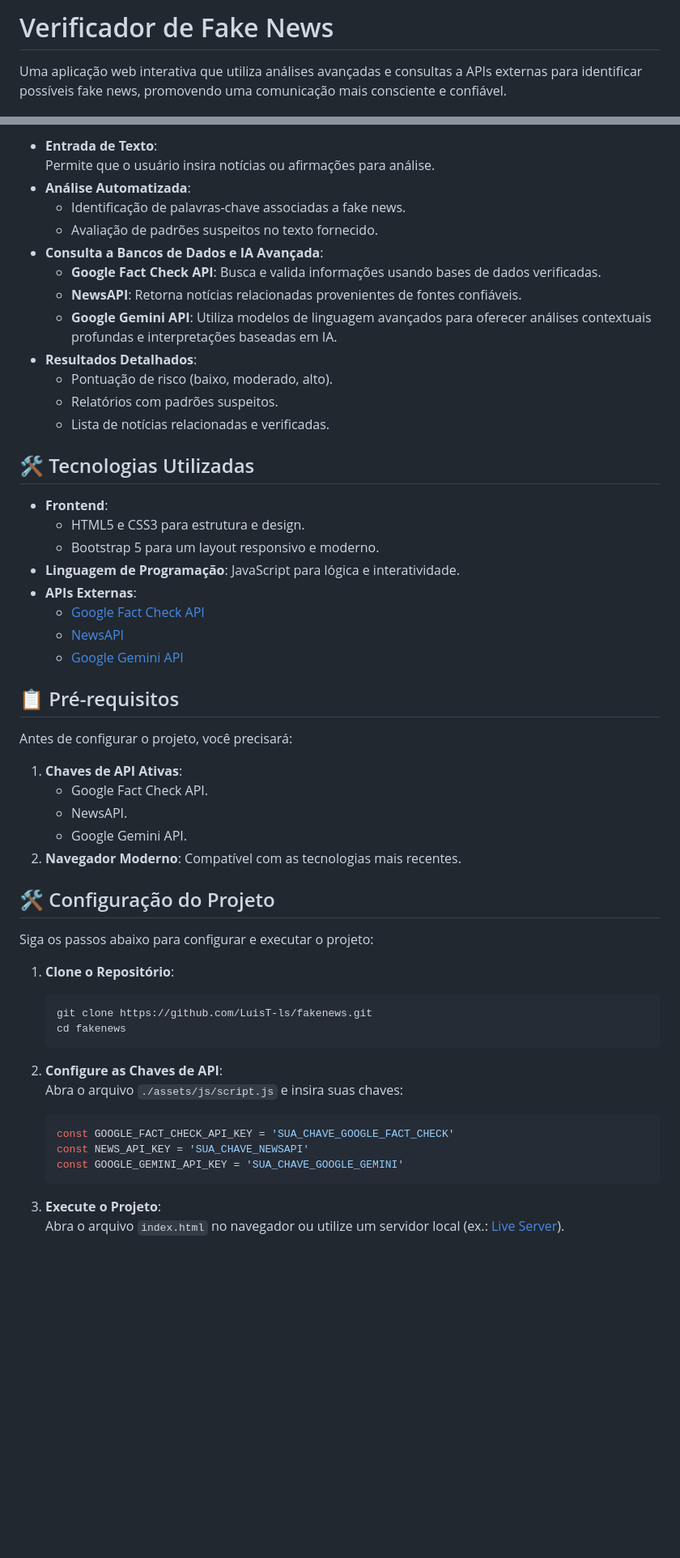
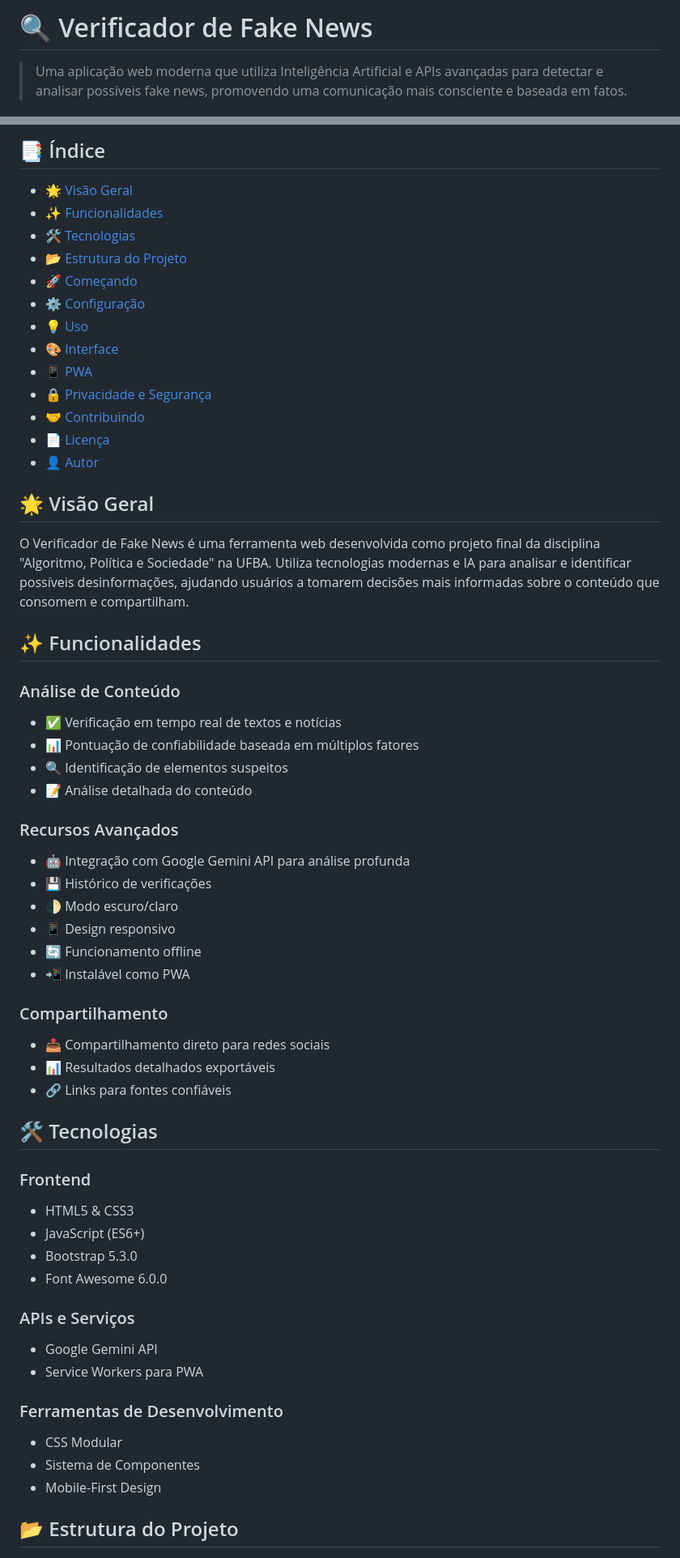
Before and after one commit to LuisT-ls/fakenews, a Markdown page: README.md, 2 parts joined by grey strips. Shown: that part at 81% size. Drawn GitHub-style; blank space fills up the shorter version.

````diff
--- a/README.md
+++ b/README.md
@@ -1,4 +1,4 @@
-# Verificador de Fake News
+# 🔍 Verificador de Fake News
 
-Uma aplicação web interativa que utiliza análises avançadas e consultas a APIs externas para identificar possíveis fake news, promovendo uma comunicação mais consciente e confiável.
+> Uma aplicação web moderna que utiliza Inteligência Artificial e APIs avançadas para detectar e analisar possíveis fake news, promovendo uma comunicação mais consciente e baseada em fatos.
 
@@ -6,59 +8,61 @@ Uma aplicação web interativa que utiliza análises avançadas e consultas a AP
 
-- **Entrada de Texto**:
-  Permite que o usuário insira notícias ou afirmações para análise.
-- **Análise Automatizada**:
-  - Identificação de palavras-chave associadas a fake news.
-  - Avaliação de padrões suspeitos no texto fornecido.
-- **Consulta a Bancos de Dados e IA Avançada**:
-  - **Google Fact Check API**: Busca e valida informações usando bases de dados verificadas.
-  - **NewsAPI**: Retorna notícias relacionadas provenientes de fontes confiáveis.
-  - **Google Gemini API**: Utiliza modelos de linguagem avançados para oferecer análises contextuais profundas e interpretações baseadas em IA.
-- **Resultados Detalhados**:
-  - Pontuação de risco (baixo, moderado, alto).
-  - Relatórios com padrões suspeitos.
-  - Lista de notícias relacionadas e verificadas.
+## 📑 Índice
 
-## 🛠️ Tecnologias Utilizadas
+- [🌟 Visão Geral](#-visão-geral)
+- [✨ Funcionalidades](#-funcionalidades)
+- [🛠️ Tecnologias](#️-tecnologias)
+- [📂 Estrutura do Projeto](#-estrutura-do-projeto)
+- [🚀 Começando](#-começando)
+- [⚙️ Configuração](#️-configuração)
+- [💡 Uso](#-uso)
+- [🎨 Interface](#-interface)
+- [📱 PWA](#-pwa)
+- [🔒 Privacidade e Segurança](#-privacidade-e-segurança)
+- [🤝 Contribuindo](#-contribuindo)
+- [📄 Licença](#-licença)
+- [👤 Autor](#-autor)
 
-- **Frontend**:
-  - HTML5 e CSS3 para estrutura e design.
-  - Bootstrap 5 para um layout responsivo e moderno.
-- **Linguagem de Programação**: JavaScript para lógica e interatividade.
-- **APIs Externas**:
-  - [Google Fact Check API](https://developers.google.com/fact-check/tools/api)
-  - [NewsAPI](https://newsapi.org/)
-  - [Google Gemini API](https://developers.google.com/gemini)
+## 🌟 Visão Geral
 
-## 📋 Pré-requisitos
+O Verificador de Fake News é uma ferramenta web desenvolvida como projeto final da disciplina "Algoritmo, Política e Sociedade" na UFBA. Utiliza tecnologias modernas e IA para analisar e identificar possíveis desinformações, ajudando usuários a tomarem decisões mais informadas sobre o conteúdo que consomem e compartilham.
 
-Antes de configurar o projeto, você precisará:
+## ✨ Funcionalidades
 
-1. **Chaves de API Ativas**:
-   - Google Fact Check API.
-   - NewsAPI.
-   - Google Gemini API.
-2. **Navegador Moderno**: Compatível com as tecnologias mais recentes.
+### Análise de Conteúdo
+- ✅ Verificação em tempo real de textos e notícias
+- 📊 Pontuação de confiabilidade baseada em múltiplos fatores
+- 🔍 Identificação de elementos suspeitos
+- 📝 Análise detalhada do conteúdo
 
-## 🛠️ Configuração do Projeto
+### Recursos Avançados
+- 🤖 Integração com Google Gemini API para análise profunda
+- 💾 Histórico de verificações
+- 🌓 Modo escuro/claro
+- 📱 Design responsivo
+- 🔄 Funcionamento offline
+- 📲 Instalável como PWA
 
-Siga os passos abaixo para configurar e executar o projeto:
+### Compartilhamento
+- 📤 Compartilhamento direto para redes sociais
+- 📊 Resultados detalhados exportáveis
+- 🔗 Links para fontes confiáveis
 
-1. **Clone o Repositório**:
+## 🛠️ Tecnologias
 
-   ```bash
-   git clone https://github.com/LuisT-ls/fakenews.git
-   cd fakenews
-   ```
+### Frontend
+- HTML5 & CSS3
+- JavaScript (ES6+)
+- Bootstrap 5.3.0
+- Font Awesome 6.0.0
 
-2. **Configure as Chaves de API**:
-   Abra o arquivo `./assets/js/script.js` e insira suas chaves:
+### APIs e Serviços
+- Google Gemini API
+- Service Workers para PWA
 
-   ```javascript
-   const GOOGLE_FACT_CHECK_API_KEY = 'SUA_CHAVE_GOOGLE_FACT_CHECK'
-   const NEWS_API_KEY = 'SUA_CHAVE_NEWSAPI'
-   const GOOGLE_GEMINI_API_KEY = 'SUA_CHAVE_GOOGLE_GEMINI'
-   ```
+### Ferramentas de Desenvolvimento
+- CSS Modular
+- Sistema de Componentes
+- Mobile-First Design
 
-3. **Execute o Projeto**:
-   Abra o arquivo `index.html` no navegador ou utilize um servidor local (ex.: [Live Server](https://marketplace.visualstudio.com/items?itemName=ritwickdey.LiveServer)).
+## 📂 Estrutura do Projeto
 
````
Also changed, not shown: other parts of README.md (+90 -31 lines).
